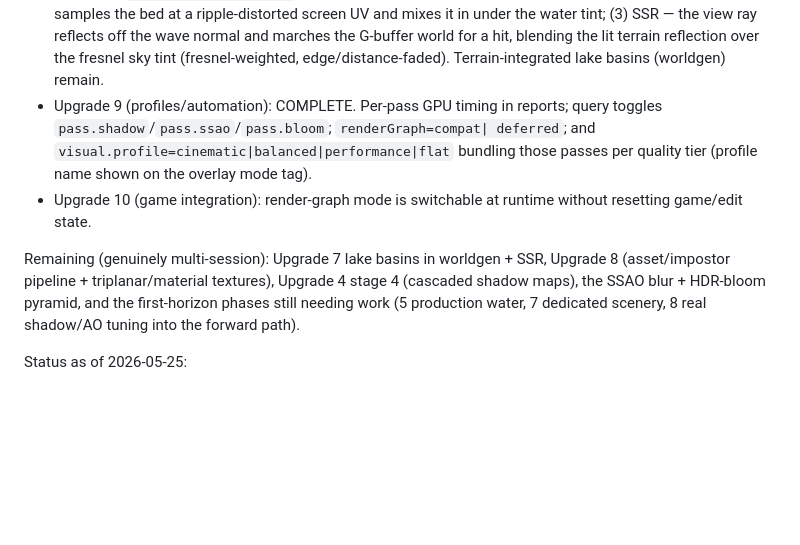
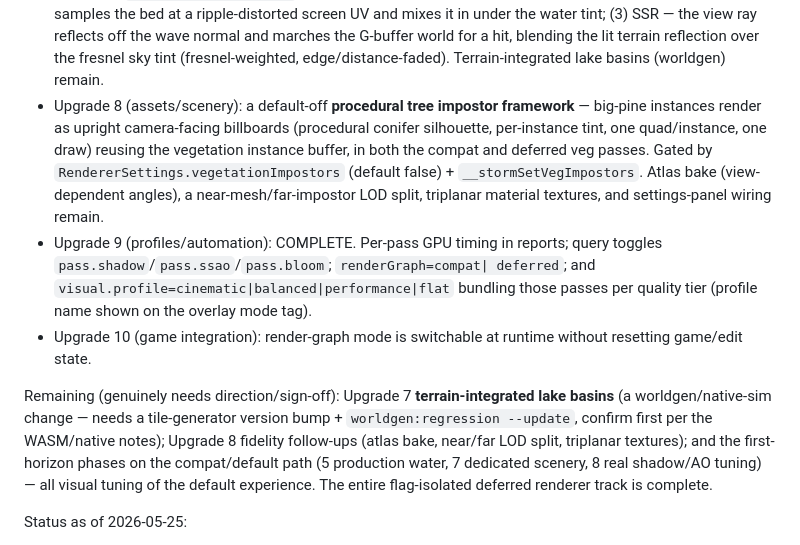
Before and after one commit to falvarez1/VoxelEnginePrototype, a Markdown page: docs/plans/visual-quality-pipeline-plan.md, the part around the change. Rendered like a GitHub page; blank space fills up the shorter version.

Commit message:
Plan status: Upgrade 8 impostor framework (default-off) landed
Co-Authored-By: Claude Opus 4.8 (1M context) <noreply@anthropic.com>

```diff
--- a/docs/plans/visual-quality-pipeline-plan.md
+++ b/docs/plans/visual-quality-pipeline-plan.md
@@ -97,6 +97,13 @@ path is byte-for-byte unchanged and re-verified after every shared-module edit.
   marches the G-buffer world for a hit, blending the lit terrain reflection over
   the fresnel sky tint (fresnel-weighted, edge/distance-faded). Terrain-integrated
   lake basins (worldgen) remain.
+- Upgrade 8 (assets/scenery): a default-off **procedural tree impostor framework**
+  — big-pine instances render as upright camera-facing billboards (procedural
+  conifer silhouette, per-instance tint, one quad/instance, one draw) reusing the
+  vegetation instance buffer, in both the compat and deferred veg passes. Gated by
+  `RendererSettings.vegetationImpostors` (default false) + `__stormSetVegImpostors`.
+  Atlas bake (view-dependent angles), a near-mesh/far-impostor LOD split, triplanar
+  material textures, and settings-panel wiring remain.
 - Upgrade 9 (profiles/automation): COMPLETE. Per-pass GPU timing in reports;
   query toggles `pass.shadow`/`pass.ssao`/`pass.bloom`; `renderGraph=compat|
   deferred`; and `visual.profile=cinematic|balanced|performance|flat` bundling
@@ -104,11 +111,13 @@ path is byte-for-byte unchanged and re-verified after every shared-module edit.
 - Upgrade 10 (game integration): render-graph mode is switchable at runtime
   without resetting game/edit state.
 
-Remaining (genuinely multi-session): Upgrade 7 lake basins in worldgen + SSR,
-Upgrade 8 (asset/impostor pipeline + triplanar/material textures), Upgrade 4
-stage 4 (cascaded shadow maps), the SSAO blur + HDR-bloom pyramid, and the
-first-horizon phases still needing work (5 production water, 7 dedicated scenery,
-8 real shadow/AO tuning into the forward path).
+Remaining (genuinely needs direction/sign-off): Upgrade 7 **terrain-integrated lake
+basins** (a worldgen/native-sim change — needs a tile-generator version bump +
+`worldgen:regression --update`, confirm first per the WASM/native notes); Upgrade 8
+fidelity follow-ups (atlas bake, near/far LOD split, triplanar textures); and the
+first-horizon phases on the compat/default path (5 production water, 7 dedicated
+scenery, 8 real shadow/AO tuning) — all visual tuning of the default experience.
+The entire flag-isolated deferred renderer track is complete.
 
 Status as of 2026-05-25:
 
```
